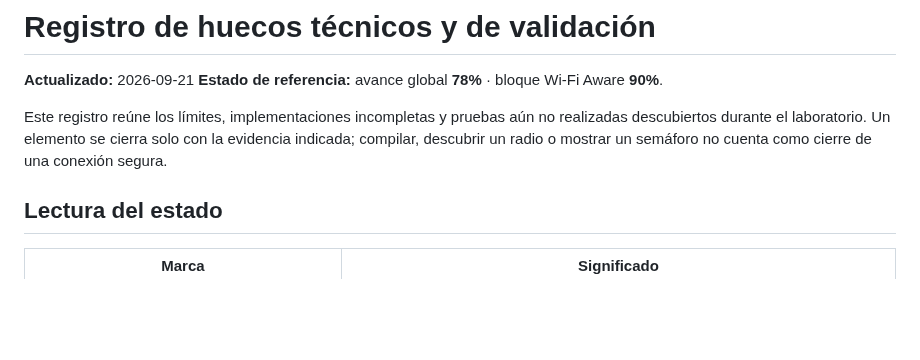
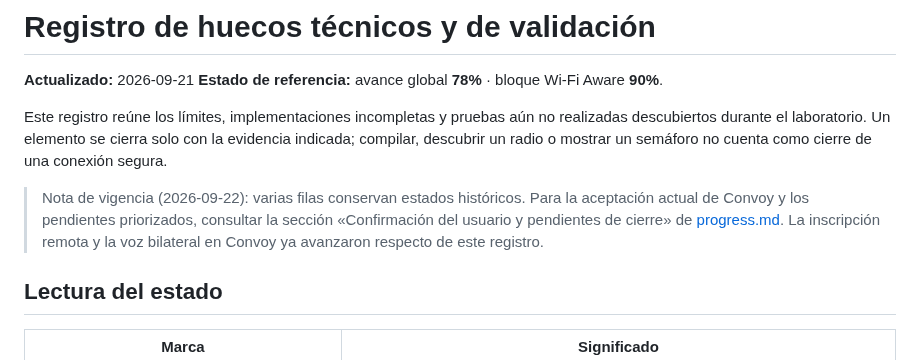
Before and after one commit to Frazko/Mesh-Lab, a Markdown page: docs/known-gaps.md, the part around the change. GitHub-like rendering; blank space fills up the shorter version.

```diff
--- a/docs/known-gaps.md
+++ b/docs/known-gaps.md
@@ -7,6 +7,12 @@ Este registro reúne los límites, implementaciones incompletas y pruebas aún n
 realizadas descubiertos durante el laboratorio. Un elemento se cierra solo con
 la evidencia indicada; compilar, descubrir un radio o mostrar un semáforo no
 cuenta como cierre de una conexión segura.
+
+> Nota de vigencia (2026-09-22): varias filas conservan estados históricos.
+> Para la aceptación actual de Convoy y los pendientes priorizados, consultar
+> la sección «Confirmación del usuario y pendientes de cierre» de
+> [progress.md](progress.md). La inscripción remota y la voz bilateral en
+> Convoy ya avanzaron respecto de este registro.
 
 ## Lectura del estado
 
```
Also changed, not shown: docs/progress.md (+36 -0 lines).
